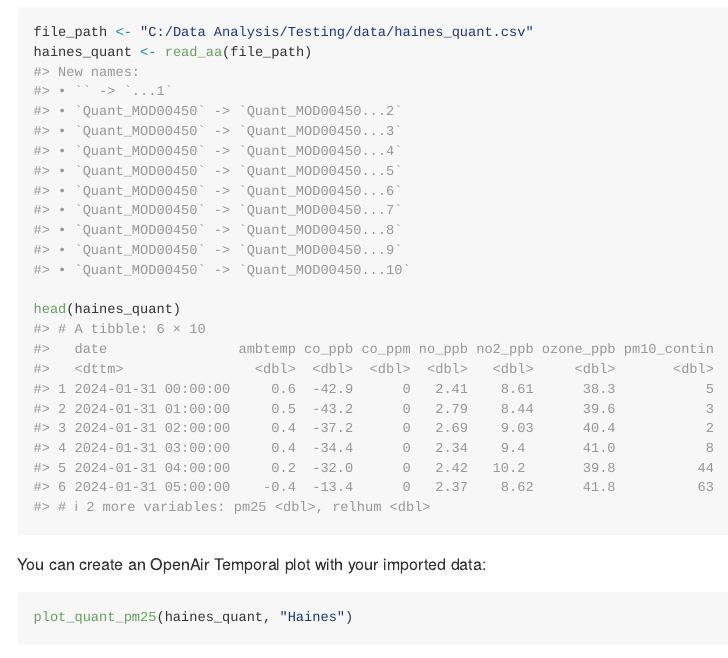
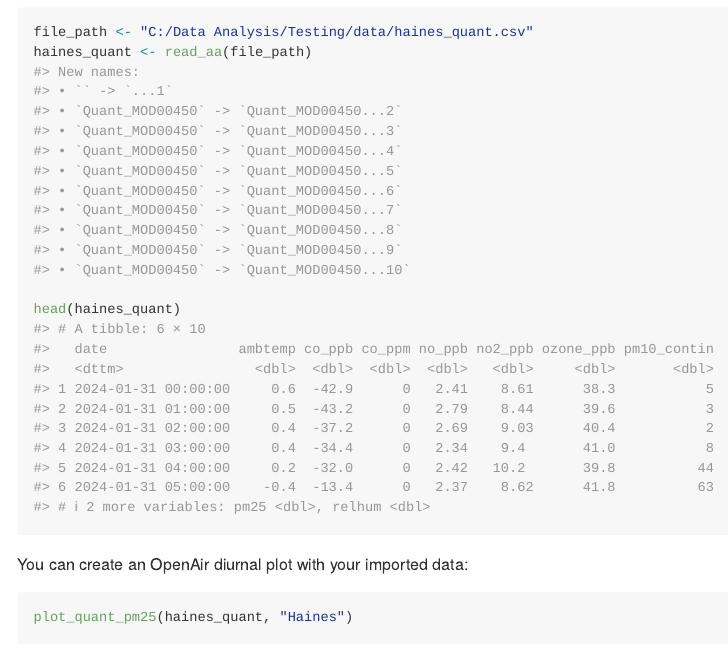
Before and after one commit to simeon-s-ng/akairmonitorr, an R Markdown document (README.Rmd): the page in a window 1100 px wide, from 660 px down. The pictures show the output file README.md that the author committed with the source, drawn offline in the style of GitHub.

Commit message:
Update readme

````diff
--- a/README.Rmd
+++ b/README.Rmd
@@ -53,7 +53,7 @@ haines_quant <- read_aa(file_path)
 head(haines_quant)
 ```
 
-You can create an OpenAir Temporal plot with your imported data:
+You can create an OpenAir diurnal plot with your imported data:
 
 ```{r plot quant pm25, fig.width=10, fig.height=10}
 plot_quant_pm25(haines_quant, "Haines")
````
Also changed, not shown: README.md.
